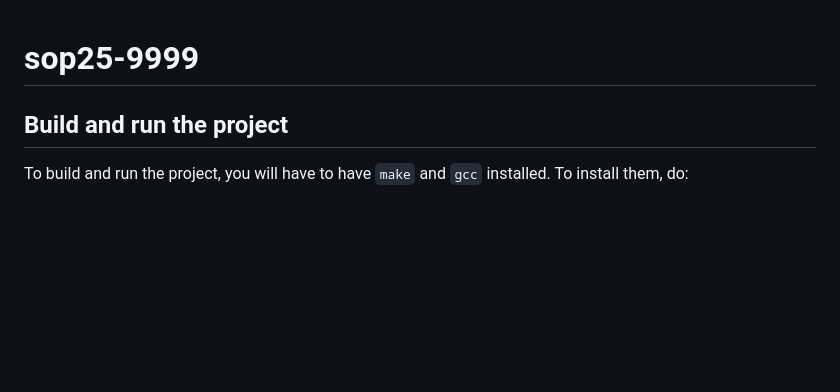
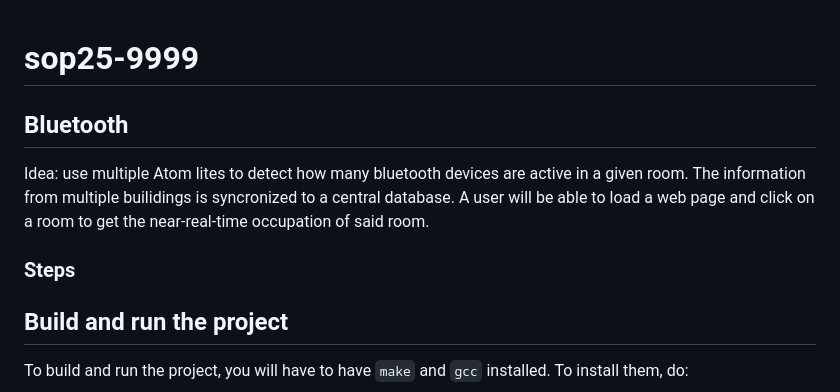
Before and after one commit to Uhrbaan/howfullisper21, a Markdown page: README.md, the part around the change. Drawn GitHub-style; blank space fills up the shorter version.

```diff
--- a/README.md
+++ b/README.md
@@ -1,4 +1,11 @@
 # sop25-9999
+## Bluetooth
+Idea: use multiple Atom lites to detect how many bluetooth devices are active in a given room.
+The information from multiple builidings is syncronized to a central database.
+A user will be able to load a web page and click on a room to get the near-real-time occupation of said room.
+
+### Steps
+
 ## Build and run the project
 To build and run the project, you will have to have `make` and `gcc` installed. To install them, do:
 
```
